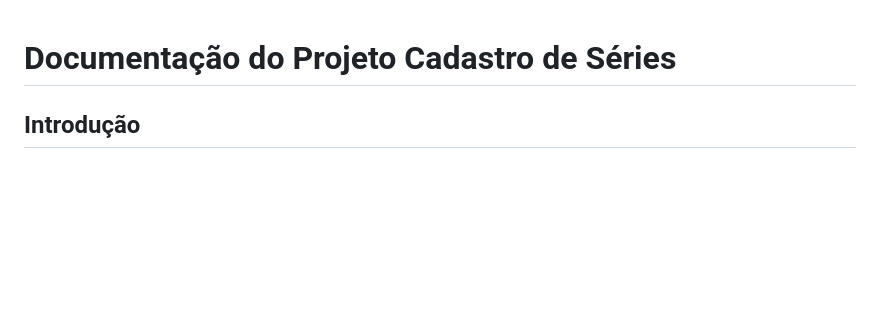
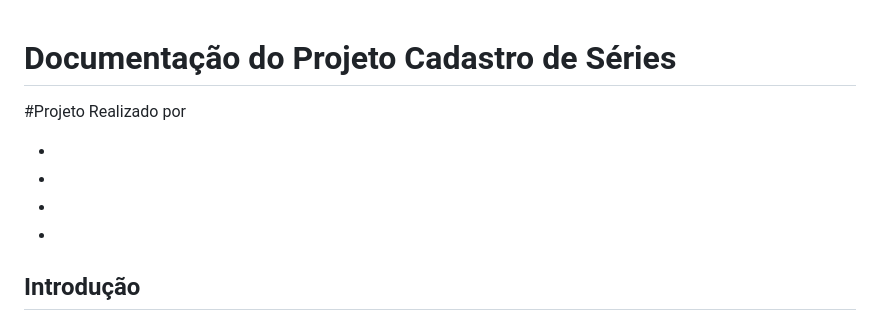
Before and after one commit to VitorGibertoni/Cadastro-de-Series, a Markdown page: README.md, the part around the change. GitHub-like rendering; blank space fills up the shorter version.

```diff
--- a/README.md
+++ b/README.md
@@ -1,4 +1,11 @@
 # Documentação do Projeto Cadastro de Séries
+
+#Projeto Realizado por
+
+-
+-
+-
+-
 
 ## Introdução
 
```
